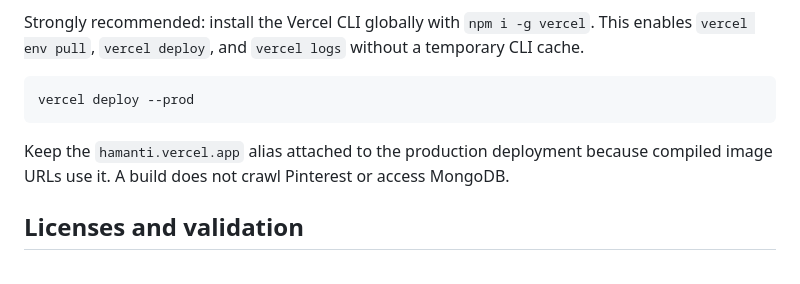
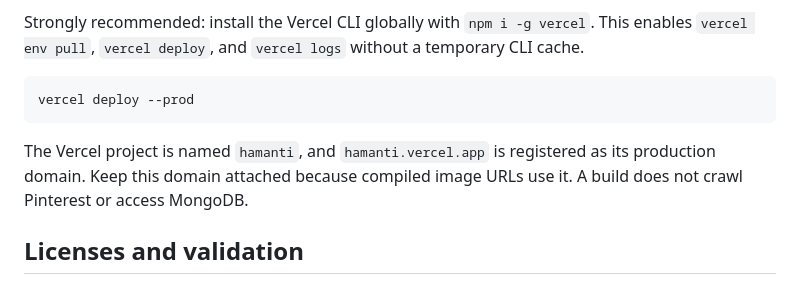
Before and after one commit to dakiemdarktharr/hamanti, a Markdown page: README.md, the part around the change. Drawn GitHub-style.

Commit message:
Document hamanti production domain

````diff
--- a/README.md
+++ b/README.md
@@ -69,7 +69,7 @@ Strongly recommended: install the Vercel CLI globally with `npm i -g vercel`. Th
 vercel deploy --prod
 ```
 
-Keep the `hamanti.vercel.app` alias attached to the production deployment because compiled image URLs use it. A build does not crawl Pinterest or access MongoDB.
+The Vercel project is named `hamanti`, and `hamanti.vercel.app` is registered as its production domain. Keep this domain attached because compiled image URLs use it. A build does not crawl Pinterest or access MongoDB.
 
 ## Licenses and validation
 
````
